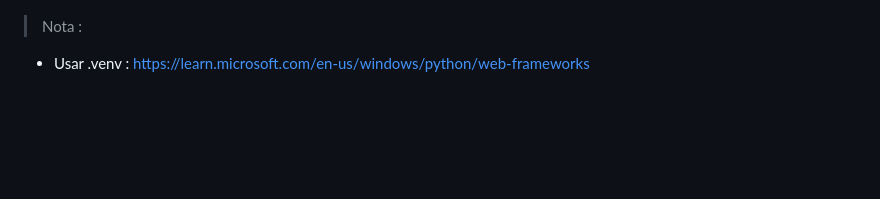
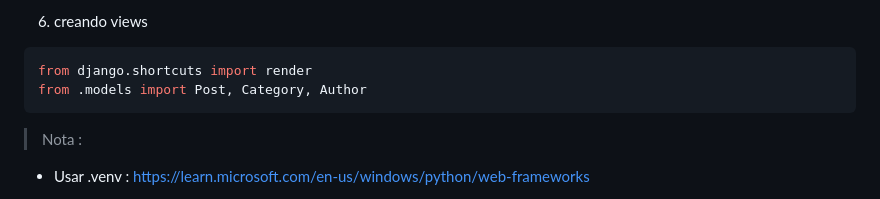
Before and after one commit to JesusRamirezGamarra/Django_TemplateWithSQL_intermediate, a Markdown page: README.md, the part around the change printed below. GitHub-like rendering; blank space fills up the shorter version.

````diff
--- a/README.md
+++ b/README.md
@@ -258,3 +308,12 @@ python manage.py runserver
+<!-- </details>
+<details><summary> -->
+6) creando views
+<!-- </summary>    -->
+
+```python
+from django.shortcuts import render
+from .models import Post, Category, Author
+```
 
 
 > Nota :
````
Also changed, not shown: other parts of README.md (+58 -8 lines), public/django_admin_login.png (added), public/django_staticfiles_templates.png (added), 3 other files.
